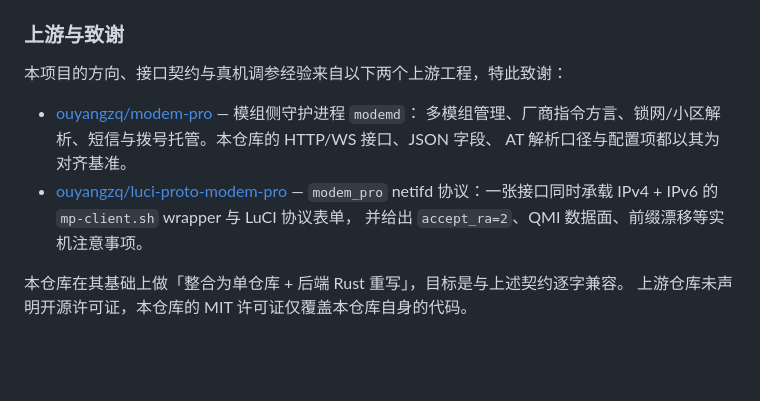
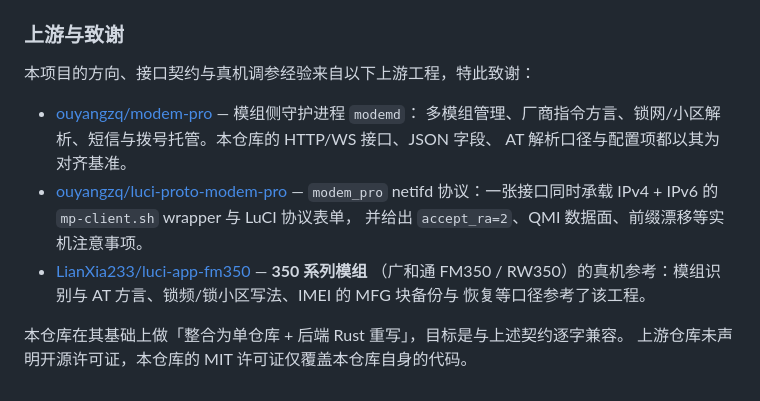
Before and after one commit to LianXia233/modem-pro-unified, a Markdown page: docs/PROGRESS.md, the part around the change. GitHub-like rendering; blank space fills up the shorter version.

```diff
--- a/docs/PROGRESS.md
+++ b/docs/PROGRESS.md
@@ -2395,7 +2395,7 @@ Rust 独立模块实现。
 
 ### 上游与致谢
 
-本项目的方向、接口契约与真机调参经验来自以下两个上游工程，特此致谢：
+本项目的方向、接口契约与真机调参经验来自以下上游工程，特此致谢：
 
 - [ouyangzq/modem-pro](https://github.com/ouyangzq/modem-pro) — 模组侧守护进程 `modemd`：
   多模组管理、厂商指令方言、锁网/小区解析、短信与拨号托管。本仓库的 HTTP/WS 接口、JSON 字段、
@@ -2403,6 +2403,9 @@ Rust 独立模块实现。
 - [ouyangzq/luci-proto-modem-pro](https://github.com/ouyangzq/luci-proto-modem-pro) —
   `modem_pro` netifd 协议：一张接口同时承载 IPv4 + IPv6 的 `mp-client.sh` wrapper 与 LuCI 协议表单，
   并给出 `accept_ra=2`、QMI 数据面、前缀漂移等实机注意事项。
+- [LianXia233/luci-app-fm350](https://github.com/LianXia233/luci-app-fm350) — **350 系列模组**
+  （广和通 FM350 / RW350）的真机参考：模组识别与 AT 方言、锁频/锁小区写法、IMEI 的 MFG 块备份与
+  恢复等口径参考了该工程。
 
 本仓库在其基础上做「整合为单仓库 + 后端 Rust 重写」，目标是与上述契约逐字兼容。
 上游仓库未声明开源许可证，本仓库的 MIT 许可证仅覆盖本仓库自身的代码。
```
Also changed, not shown: README.md (+8 -5 lines).
